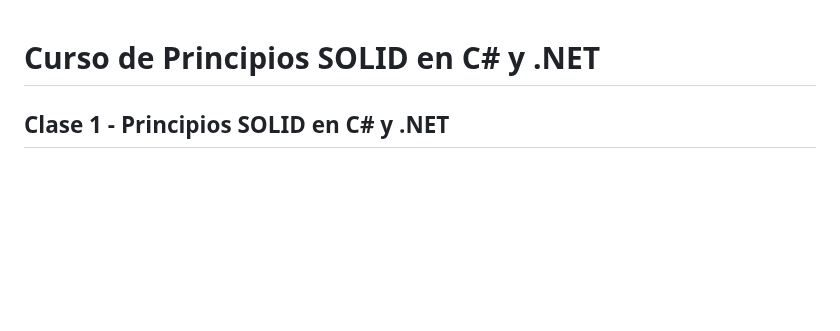
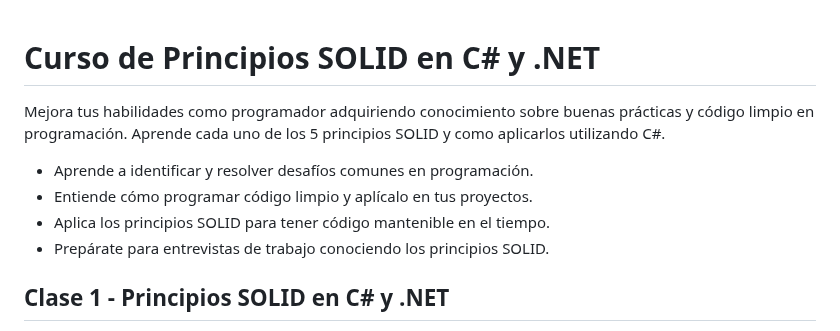
Before and after one commit to ivanfbj/BackendConCSharpYDotNet, a Markdown page: README.md, the part around the change. Drawn GitHub-style; blank space fills up the shorter version.

```diff
--- a/README.md
+++ b/README.md
@@ -1,4 +1,11 @@
 # Curso de Principios SOLID en C# y .NET
+
+Mejora tus habilidades como programador adquiriendo conocimiento sobre buenas prácticas y código limpio en programación. Aprende cada uno de los 5 principios SOLID y como aplicarlos utilizando C#.
+
+- Aprende a identificar y resolver desafíos comunes en programación.
+- Entiende cómo programar código limpio y aplícalo en tus proyectos.
+- Aplica los principios SOLID para tener código mantenible en el tiempo.
+- Prepárate para entrevistas de trabajo conociendo los principios SOLID.
 
 ## Clase 1 - Principios SOLID en C# y .NET
 
```
